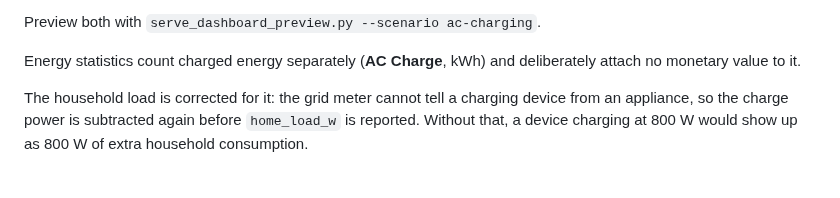
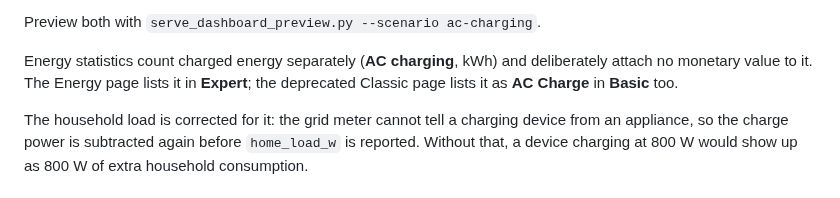
Before and after one commit to basecubedev/ems-solarflow-api-control, a Markdown page: docs/ac-charging.md, the part around the change. Drawn GitHub-style.

```diff
--- a/docs/ac-charging.md
+++ b/docs/ac-charging.md
@@ -503,8 +503,10 @@ battery is complete in either direction.
 
 Preview both with `serve_dashboard_preview.py --scenario ac-charging`.
 
-Energy statistics count charged energy separately (**AC Charge**, kWh) and
-deliberately attach no monetary value to it.
+Energy statistics count charged energy separately (**AC charging**, kWh) and
+deliberately attach no monetary value to it. The Energy page lists it in
+**Expert**; the deprecated Classic page lists it as **AC Charge** in **Basic**
+too.
 
 The household load is corrected for it: the grid meter cannot tell a charging
 device from an appliance, so the charge power is subtracted again before
```
Also changed, not shown: docs/dashboard.md (+15 -13 lines), docs/developer/modern-parity.md (+6 -1 lines), docs/assets/preview-energy.jpg, 9 other files.
